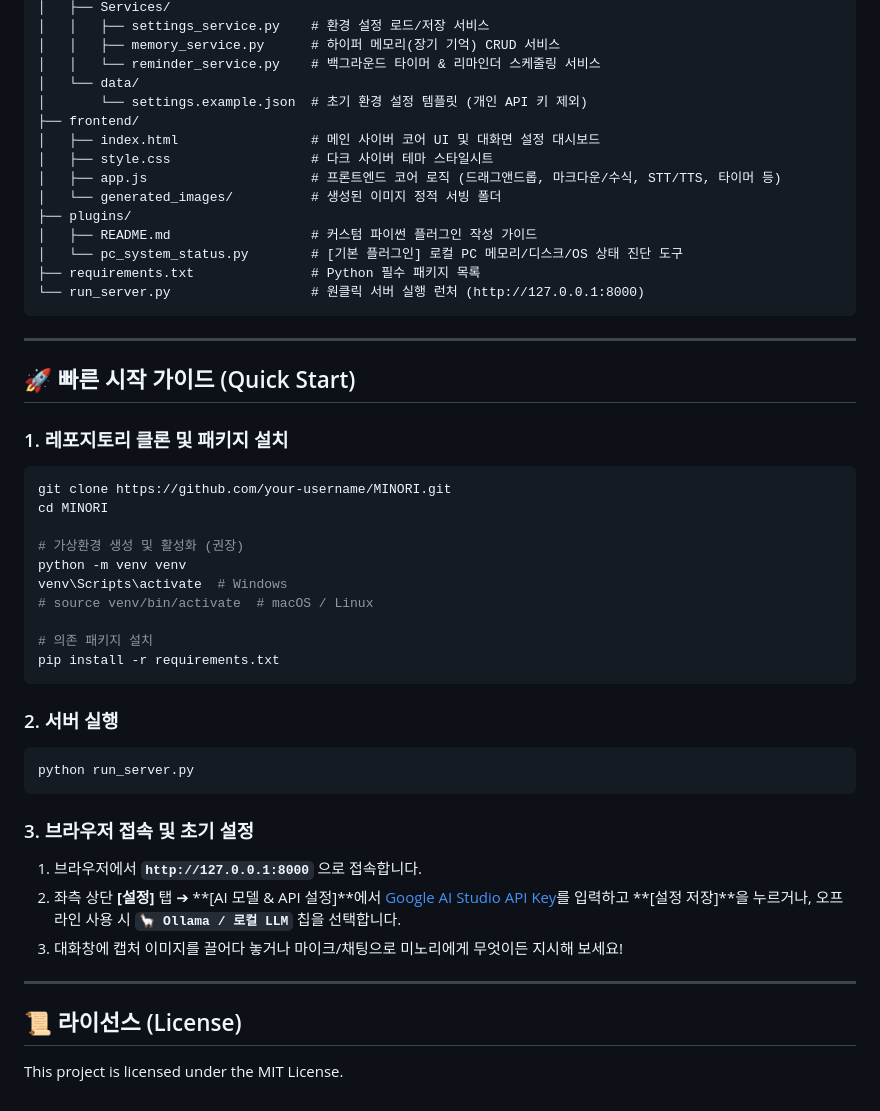
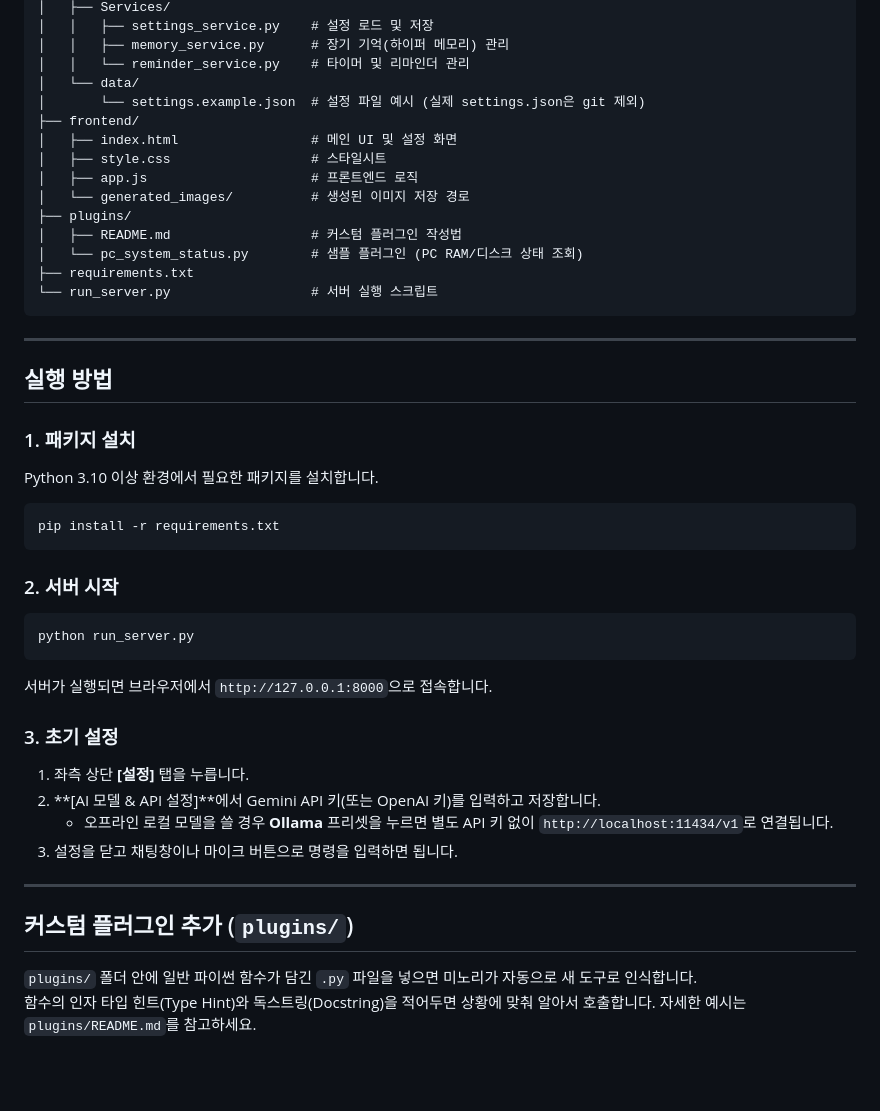
Before and after one commit to maro9806/NORI, a Markdown page: README.md, the part around one of its changes. Rendered like a GitHub page; blank space fills up the shorter version.

````diff
--- a/README.md
+++ b/README.md
@@ -71,51 +35,51 @@ MINORI/
 │   ├── Services/
-│   │   ├── settings_service.py    # 환경 설정 로드/저장 서비스
-│   │   ├── memory_service.py      # 하이퍼 메모리(장기 기억) CRUD 서비스
-│   │   └── reminder_service.py    # 백그라운드 타이머 & 리마인더 스케줄링 서비스
+│   │   ├── settings_service.py    # 설정 로드 및 저장
+│   │   ├── memory_service.py      # 장기 기억(하이퍼 메모리) 관리
+│   │   └── reminder_service.py    # 타이머 및 리마인더 관리
 │   └── data/
-│       └── settings.example.json  # 초기 환경 설정 템플릿 (개인 API 키 제외)
+│       └── settings.example.json  # 설정 파일 예시 (실제 settings.json은 git 제외)
 ├── frontend/
-│   ├── index.html                 # 메인 사이버 코어 UI 및 대화면 설정 대시보드
-│   ├── style.css                  # 다크 사이버 테마 스타일시트
-│   ├── app.js                     # 프론트엔드 코어 로직 (드래그앤드롭, 마크다운/수식, STT/TTS, 타이머 등)
-│   └── generated_images/          # 생성된 이미지 정적 서빙 폴더
+│   ├── index.html                 # 메인 UI 및 설정 화면
+│   ├── style.css                  # 스타일시트
+│   ├── app.js                     # 프론트엔드 로직
+│   └── generated_images/          # 생성된 이미지 저장 경로
 ├── plugins/
-│   ├── README.md                  # 커스텀 파이썬 플러그인 작성 가이드
-│   └── pc_system_status.py        # [기본 플러그인] 로컬 PC 메모리/디스크/OS 상태 진단 도구
-├── requirements.txt               # Python 필수 패키지 목록
-└── run_server.py                  # 원클릭 서버 실행 런처 (http://127.0.0.1:8000)
+│   ├── README.md                  # 커스텀 플러그인 작성법
+│   └── pc_system_status.py        # 샘플 플러그인 (PC RAM/디스크 상태 조회)
+├── requirements.txt
+└── run_server.py                  # 서버 실행 스크립트
 ```
 
 ---
 
-## 🚀 빠른 시작 가이드 (Quick Start)
+## 실행 방법
 
-### 1. 레포지토리 클론 및 패키지 설치
+### 1. 패키지 설치
+
+Python 3.10 이상 환경에서 필요한 패키지를 설치합니다.
+
 ```bash
-git clone https://github.com/your-username/MINORI.git
-cd MINORI
-
-# 가상환경 생성 및 활성화 (권장)
-python -m venv venv
-venv\Scripts\activate  # Windows
-# source venv/bin/activate  # macOS / Linux
-
-# 의존 패키지 설치
 pip install -r requirements.txt
 ```
 
-### 2. 서버 실행
+### 2. 서버 시작
+
 ```bash
 python run_server.py
 ```
 
-### 3. 브라우저 접속 및 초기 설정
-1. 브라우저에서 **`http://127.0.0.1:8000`** 으로 접속합니다.
-2. 좌측 상단 **[설정]** 탭 ➔ **[AI 모델 & API 설정]**에서 [Google AI Studio API Key](https://aistudio.google.com/)를 입력하고 **[설정 저장]**을 누르거나, 오프라인 사용 시 **`🦙 Ollama / 로컬 LLM`** 칩을 선택합니다.
-3. 대화창에 캡처 이미지를 끌어다 놓거나 마이크/채팅으로 미노리에게 무엇이든 지시해 보세요!
+서버가 실행되면 브라우저에서 `http://127.0.0.1:8000`으로 접속합니다.
+
+### 3. 초기 설정
+
+1. 좌측 상단 **[설정]** 탭을 누릅니다.
+2. **[AI 모델 & API 설정]**에서 Gemini API 키(또는 OpenAI 키)를 입력하고 저장합니다.
+   - 오프라인 로컬 모델을 쓸 경우 **Ollama** 프리셋을 누르면 별도 API 키 없이 `http://localhost:11434/v1`로 연결됩니다.
+3. 설정을 닫고 채팅창이나 마이크 버튼으로 명령을 입력하면 됩니다.
 
 ---
 
-## 📜 라이선스 (License)
+## 커스텀 플러그인 추가 (`plugins/`)
 
-This project is licensed under the MIT License.
+`plugins/` 폴더 안에 일반 파이썬 함수가 담긴 `.py` 파일을 넣으면 미노리가 자동으로 새 도구로 인식합니다.
+함수의 인자 타입 힌트(Type Hint)와 독스트링(Docstring)을 적어두면 상황에 맞춰 알아서 호출합니다. 자세한 예시는 `plugins/README.md`를 참고하세요.
````
Also changed, not shown: other parts of README.md (+22 -58 lines).
